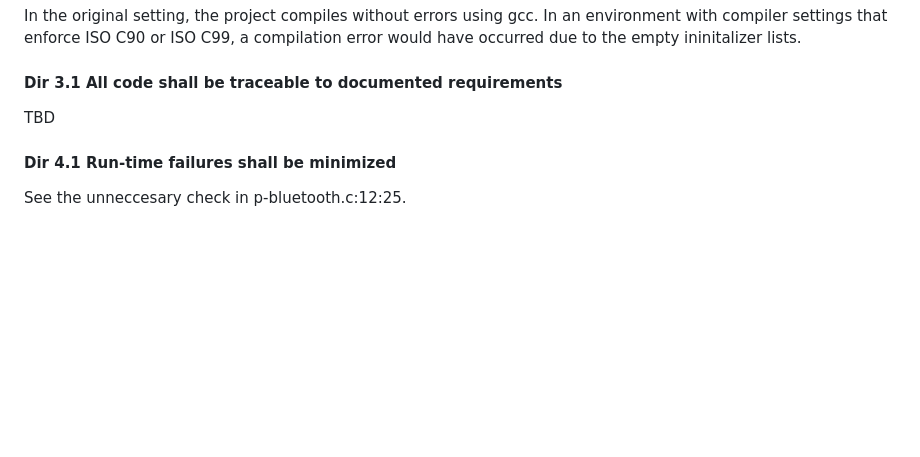
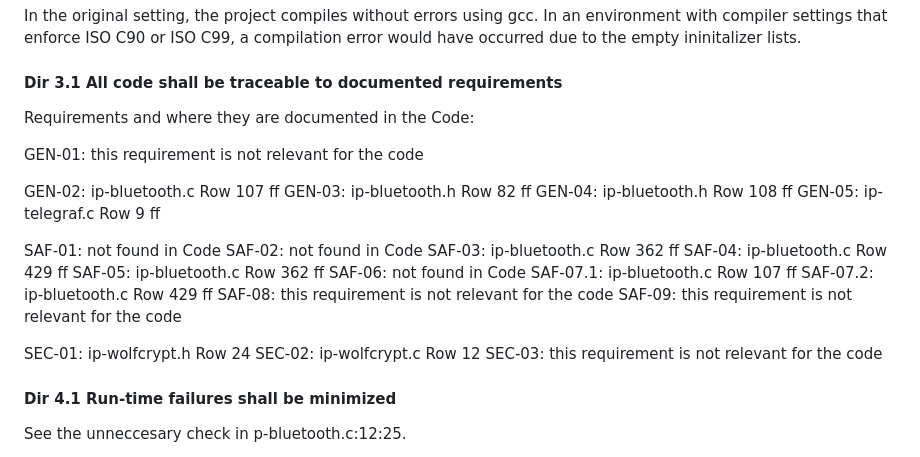
Before and after one commit to ernst-schwaiger/IDP, a Markdown page: ProjectReview/ReviewProtocolIDPProjectGroup1.md, the part around the change. Rendered like a GitHub page; blank space fills up the shorter version.

```diff
--- a/ProjectReview/ReviewProtocolIDPProjectGroup1.md
+++ b/ProjectReview/ReviewProtocolIDPProjectGroup1.md
@@ -218,7 +218,31 @@ ISO C90 or ISO C99, a compilation error would have occurred due to the empty ini
 
 #### Dir 3.1 All code shall be traceable to documented requirements
 
-TBD
+Requirements and where they are documented in the Code:
+
+GEN-01: this requirement is not relevant for the code
+
+GEN-02: ip-bluetooth.c Row 107 ff
+GEN-03: ip-bluetooth.h Row 82 ff
+GEN-04: ip-bluetooth.h Row 108 ff
+GEN-05: ip-telegraf.c  Row 9 ff
+
+SAF-01: not found in Code
+SAF-02: not found in Code
+SAF-03: ip-bluetooth.c Row 362 ff
+SAF-04: ip-bluetooth.c Row 429 ff
+SAF-05: ip-bluetooth.c Row 362 ff
+SAF-06: not found in Code
+SAF-07.1: ip-bluetooth.c Row 107 ff
+SAF-07.2: ip-bluetooth.c Row 429 ff
+SAF-08: this requirement is not relevant for the code
+SAF-09: this requirement is not relevant for the code
+
+SEC-01: ip-wolfcrypt.h Row 24
+SEC-02: ip-wolfcrypt.c Row 12
+SEC-03: this requirement is not relevant for the code
+
+
 
 #### Dir 4.1 Run-time failures shall be minimized
 
```
